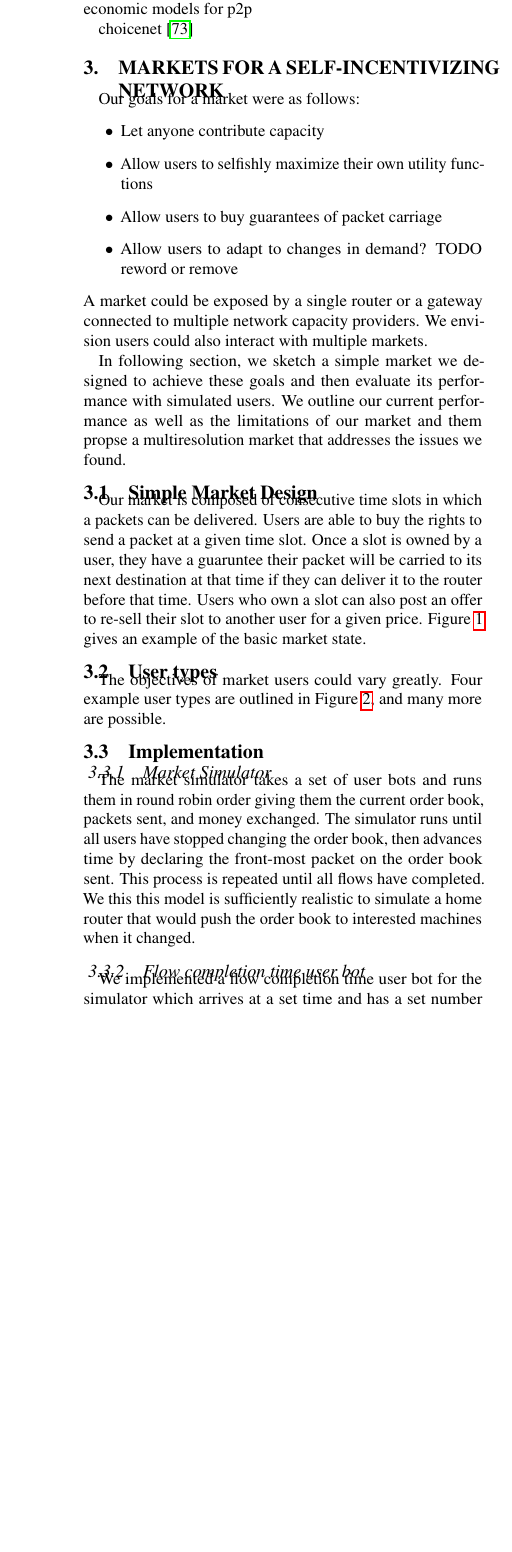
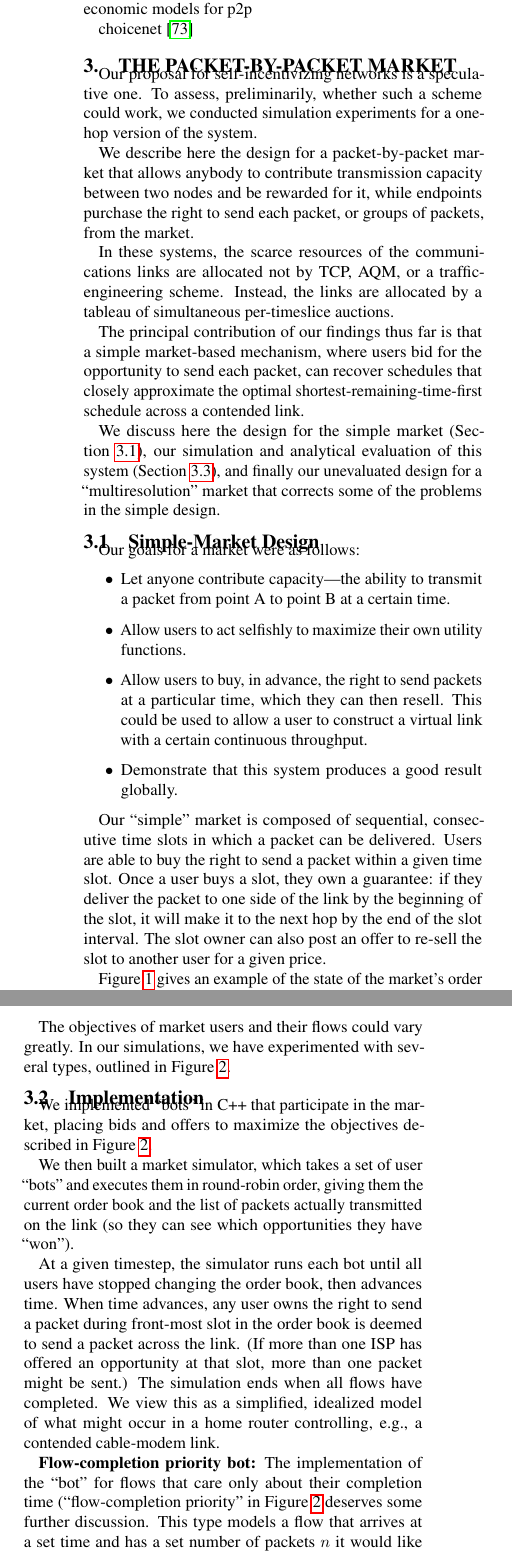
Before and after one commit to keithw/sin-hotnets15, a LaTeX document (sin.tex, which reads market.tex): part of one column of page 4 of 8 before the commit and two parts of the columns of page 4 of 9 after it, the two joined at a grey line, cut so that both start at the same text, the shorter picture padded with empty space. Compiled offline with pdfLaTeX.

Commit message:
CHeckpoint in sec3

```diff
--- a/market.tex
+++ b/market.tex
@@ -2,27 +2,36 @@
 \newlength{\slotwidth}
 \setlength{\slotwidth}{.103\textwidth}
 
-\section{Markets for a Self-Incentivizing Network}
+\section{The Packet-by-Packet Market}
 \label{sec:designs}
-Our goals for a market were as follows:
-\begin{itemize}
-\item Let anyone contribute capacity
-\item Allow users to selfishly maximize their own utility functions
-\item Allow users to buy guarantees of packet carriage
-\item Allow users to adapt to changes in demand? TODO reword or remove
-\end{itemize}
-A market could be exposed by a single router or a gateway connected to multiple network capacity providers.
-We envision users could also interact with multiple markets.
 
-In following section, we sketch a simple market we designed to achieve these goals and then evaluate its performance with simulated users.
-We outline our current performance as well as the limitations of our market and them propse a multiresolution market that addresses the issues we found.
-%Our intial design has high overhead and our current simulated users have the ability to change their utility for the worse because of market races with other users. We quantify this phenomena with a worst case \emph{evil user}, and finally propose a new multi-resolution market that addresses these problems.
+Our proposal for self-incentivizing networks is a speculative one. To
+assess, preliminarily, whether such a scheme could work, we
+conducted simulation experiments for a one-hop version of the system.
 
-\subsection{Simple Market Design}
-Our market is composed of consecutive time slots in which a packets can be delivered. Users are able to buy the rights to send a packet at a given time slot.
-Once a slot is owned by a user, they have a guaruntee their packet will be carried to its next destination at that time if they can deliver it to the router before that time. Users who own a slot can also post an offer to re-sell their slot to another user for a given price.
-%With this mechanism, users can be granted guaruntees of packet carriage but also change to increase their own percieved utility.
-Figure \ref{f:simple_market} gives an example of the basic market state.
+We describe here the design for a packet-by-packet market that allows
+anybody to contribute transmission capacity between two nodes and be
+rewarded for it, while endpoints purchase the right to send each
+packet, or groups of packets, from the market.
+
+In these systems, the scarce resources of the communications links are
+allocated not by TCP, AQM, or a traffic-engineering scheme. Instead,
+the links are allocated by a tableau of simultaneous per-timeslice
+auctions.
+
+The principal contribution of our findings thus far is that a simple
+market-based mechanism, where users bid for the opportunity to send
+each packet, can recover schedules that closely approximate the
+optimal shortest-remaining-time-first schedule across a contended link.
+
+We discuss here the design for the simple market
+(Section~\ref{ss:simplemarket}), our simulation and analytical
+evaluation of this system (Section~\ref{ss:eval}), and finally our
+unevaluated design for a ``multiresolution'' market that corrects
+some of the problems in the simple design.
+
+\subsection{Simple-Market Design}
+\label{ss:simplemarket}
 
 \begin{figure*}
 \renewcommand{\arraystretch}{2}
@@ -36,8 +49,36 @@ Time: 0 & Time: 1 & Time: 2 & Time: 3 & Time: 4 & Time: 5 & Time: 6 & Time: 7 \\
 \label{f:simple_market}
 \end{figure*}
 
-\subsection{User types}
-The objectives of market users could vary greatly. Four example user types are outlined in Figure~\ref{f:user_types}, and many more are possible.
+Our goals for a market were as follows:
+\begin{itemize}
+\item Let anyone contribute capacity---the ability to transmit a
+packet from point A to point B at a certain time.
+
+\item Allow users to act selfishly to maximize their own utility
+functions.
+
+\item Allow users to buy, in advance, the right to send packets at a
+particular time, which they can then resell. This could be used to
+allow a user to construct a virtual link with a certain continuous
+throughput.
+
+\item Demonstrate that this system produces a good result globally.
+\end{itemize}
+
+Our ``simple'' market is composed of sequential, consecutive time
+slots in which a packet can be delivered. Users are able to buy the
+right to send a packet within a given time slot.  Once a user buys a slot,
+they own a guarantee: if they deliver the packet to one
+side of the link by the beginning of the slot, it will make it to the
+next hop by the end of the slot interval. The slot owner can also post an offer to re-sell
+the slot to another user for a given price.
+
+Figure \ref{f:simple_market} gives an example of the state of the
+market's order book---showing the sequential, simultaneous per-timeslice
+auctions---at a given time.
+
+The objectives of market users and their flows could vary greatly. In our simulations,
+we have experimented with several types, outlined in Figure~\ref{f:user_types}.
 \begin{figure*}
 \begin{tabular}{|p{.25\textwidth}|p{.70\textwidth}|}
 \hline
@@ -60,14 +103,32 @@ Capacity owner user & Add capacity slots market at reserve price \$$r$\\
 \end{figure*}
 
 \subsection{Implementation}
-\subsubsection{Market Simulator}
-The market simulator takes a set of user bots and runs them in round robin order giving them the current order book, packets sent, and money exchanged. The simulator runs until all users have stopped changing the order book, then advances time by declaring the front-most packet on the order book sent. This process is repeated until all flows have completed. We this this model is sufficiently realistic to simulate a home router that would push the order book to interested machines when it changed.
+We implemented ``bots'' in C++ that participate in the market, placing bids
+and offers to maximize the objectives described in Figure~\ref{f:user_types}.
 
-\subsubsection{Flow completion time user bot}
-We implemented a flow completion time user bot for the simulator which arrives at a set time and has a set number of packets $n$ it would like to send as soon as possible. It tries to maximize the utility function $U= -d - c$, where $d$ is the total flow duration and $c$ is the total amount paid for slots.
+We then built a market simulator, which takes a set of user ``bots''
+and executes them in round-robin order, giving them the current order
+book and the list of packets actually transmitted on the link (so they
+can see which opportunities they have ``won'').
+
+At a given timestep, the simulator runs each bot until all users have
+stopped changing the order book, then advances time. When time
+advances, any user owns the right to send a packet during front-most
+slot in the order book is deemed to send a packet across the link. (If more than one
+ISP has offered an opportunity at that slot, more than one packet
+might be sent.) The simulation ends when all flows have
+completed. We view this as a simplified, idealized model of what might
+occur in a home router controlling, e.g., a contended cable-modem link.
+
+\textbf{Flow-completion priority bot:} The implementation of the
+``bot'' for flows that care only about their completion time
+(``flow-completion priority'' in Figure~\ref{f:user_types} deserves
+some further discussion. This type models a flow that arrives at a set time and has a set number of packets $n$ it would like to send as soon as possible. It tries to maximize the utility function $U= -d - c$, where $d$ is the total flow duration and $c$ is the total amount paid for slots.
 Upon arrival, this user buys the $n$ slots that maximize its utility function. Once slots have been purchased, it puts up an offer for each slot it owns priced at \$.01 more than negated loss of utility the user would experience if it did not own that slot and had to buy another one.
 
-\subsection{Simple Market Evaluation}
+\subsection{Simple-Market Evaluation}
+\label{ss:eval}
+
 \begin{figure}
 %\vspace{\baselineskip}
 \includegraphics[width=\columnwidth]{plots/delay_over_srtf.pdf}
```
Also changed, not shown: abstract.tex (+1 -1 lines), market.tex (21 more changed lines).
